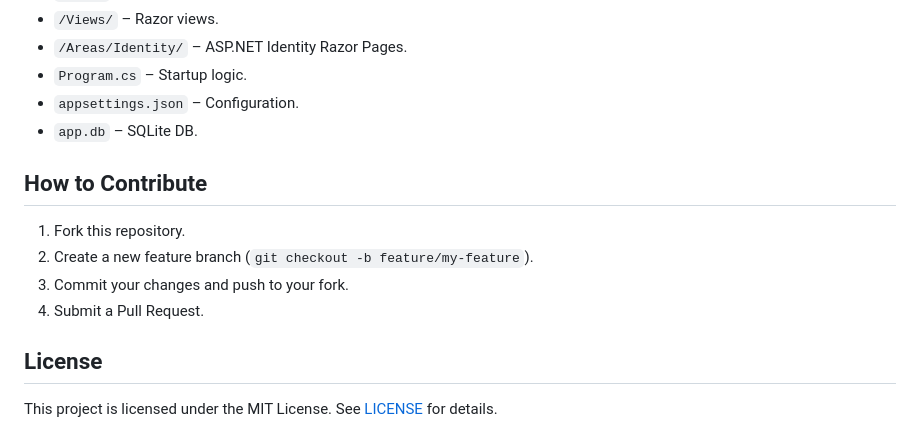
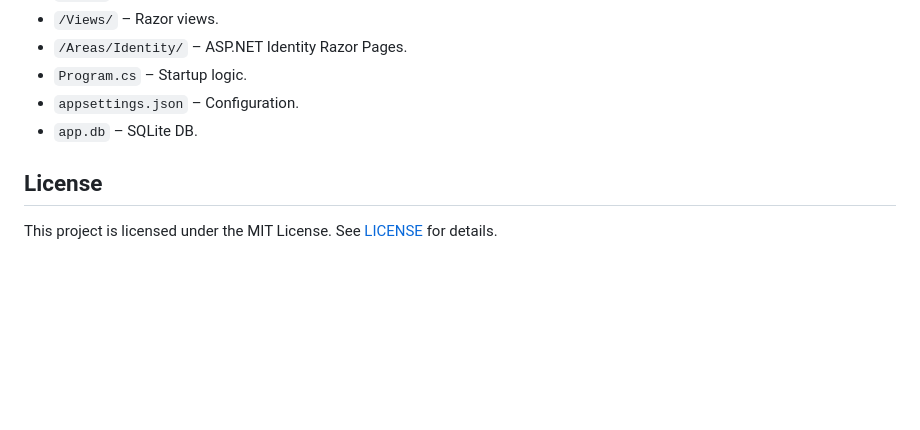
Before and after one commit to Yalawai/ASP.Net-Core-MCV, a Markdown page: README.md, the part around the change. Drawn GitHub-style; blank space fills up the shorter version.

```diff
--- a/README.md
+++ b/README.md
@@ -73,12 +73,7 @@ This project is an ASP.NET Core MVC web application developed as a university as
 - `appsettings.json` – Configuration.
 - `app.db` – SQLite DB.
 
-## How to Contribute
 
-1. Fork this repository.
-2. Create a new feature branch (`git checkout -b feature/my-feature`).
-3. Commit your changes and push to your fork.
-4. Submit a Pull Request.
 
 ## License
 
```
